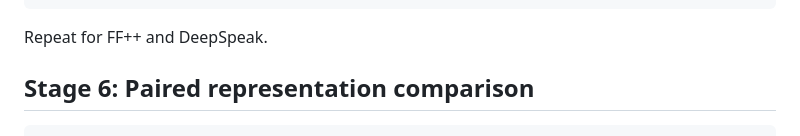
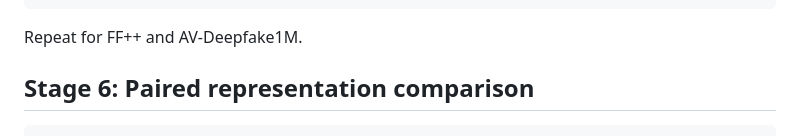
Before and after one commit to sohomd/BFOM, a Markdown page: README.md, the part around the change. Rendered like a GitHub page.

````diff
--- a/README.md
+++ b/README.md
@@ -189,7 +189,7 @@ python 05_score_and_evaluate.py \
     --out_csv results/combined_celebdf.csv
 ```
 
-Repeat for FF++ and DeepSpeak.
+Repeat for FF++ and AV-Deepfake1M.
 
 ## Stage 6: Paired representation comparison
 
````
